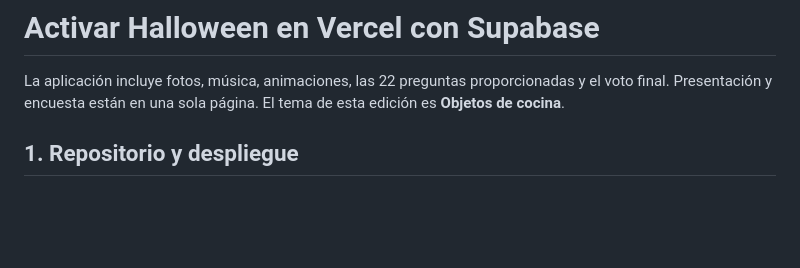
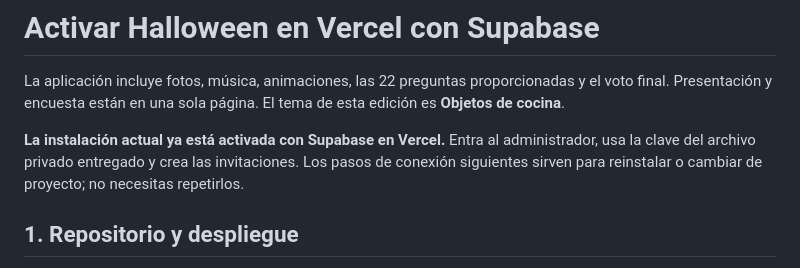
Before and after one commit to sebasllano26-oss/Halloween, a Markdown page: LEEME-PRIMERO.md, the part around the change. Rendered like a GitHub page; blank space fills up the shorter version.

```diff
--- a/LEEME-PRIMERO.md
+++ b/LEEME-PRIMERO.md
@@ -1,6 +1,8 @@
 # Activar Halloween en Vercel con Supabase
 
 La aplicación incluye fotos, música, animaciones, las 22 preguntas proporcionadas y el voto final. Presentación y encuesta están en una sola página. El tema de esta edición es **Objetos de cocina**.
+
+**La instalación actual ya está activada con Supabase en Vercel.** Entra al administrador, usa la clave del archivo privado entregado y crea las invitaciones. Los pasos de conexión siguientes sirven para reinstalar o cambiar de proyecto; no necesitas repetirlos.
 
 ## 1. Repositorio y despliegue
 
```
Also changed, not shown: VERIFICACION.md (+14 -2 lines).
